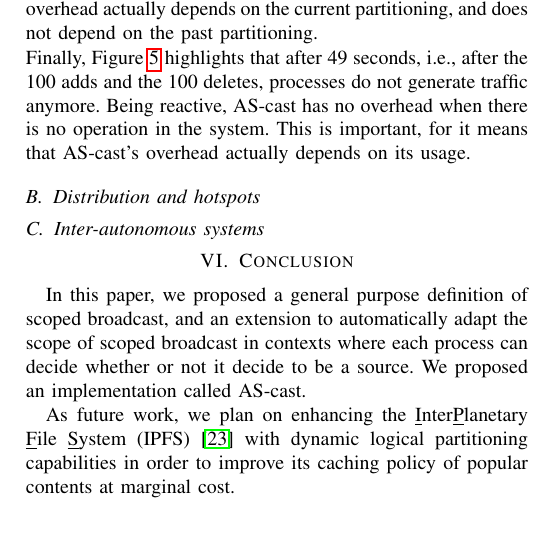
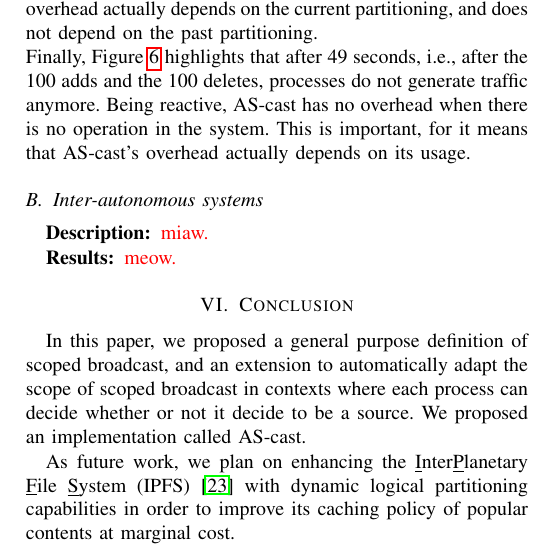
Before and after one commit to parchemins/paper-ascast-tex, a LaTeX paper (paper.tex, which reads input/experiments.tex): part of one column of page 9 of 10 before the commit and part of one column of page 9 of 11 after it, cut so that both start at the same text, the shorter picture padded with empty space. Compiled offline with pdfLaTeX; a missing font is replaced by an installed copy or a similar font; a LaTeX package or settings file that is missing is left out.

Commit message:
figure experiment topo

```diff
--- a/input/experiments.tex
+++ b/input/experiments.tex
@@ -96,4 +96,3 @@ means that \NAME's overhead actually depends on its usage.
 
 \end{asparadesc}
 
-\subsection{Distribution and hotspots}
@@ -103,3 +107,9 @@ means that \NAME's overhead actually depends on its usage.
+\end{figure}
+
+\begin{asparadesc}
+\item [Description:] \TODO{miaw.}
+\item [Results:] \TODO{meow.}
+\end{asparadesc}
 
 % \subsection{Use case: caching}
 % \subsection{Use case: routing}
```
Also changed, not shown: img/as_cast_geant.eps (added), input/experiments.tex (7 more changed lines).
